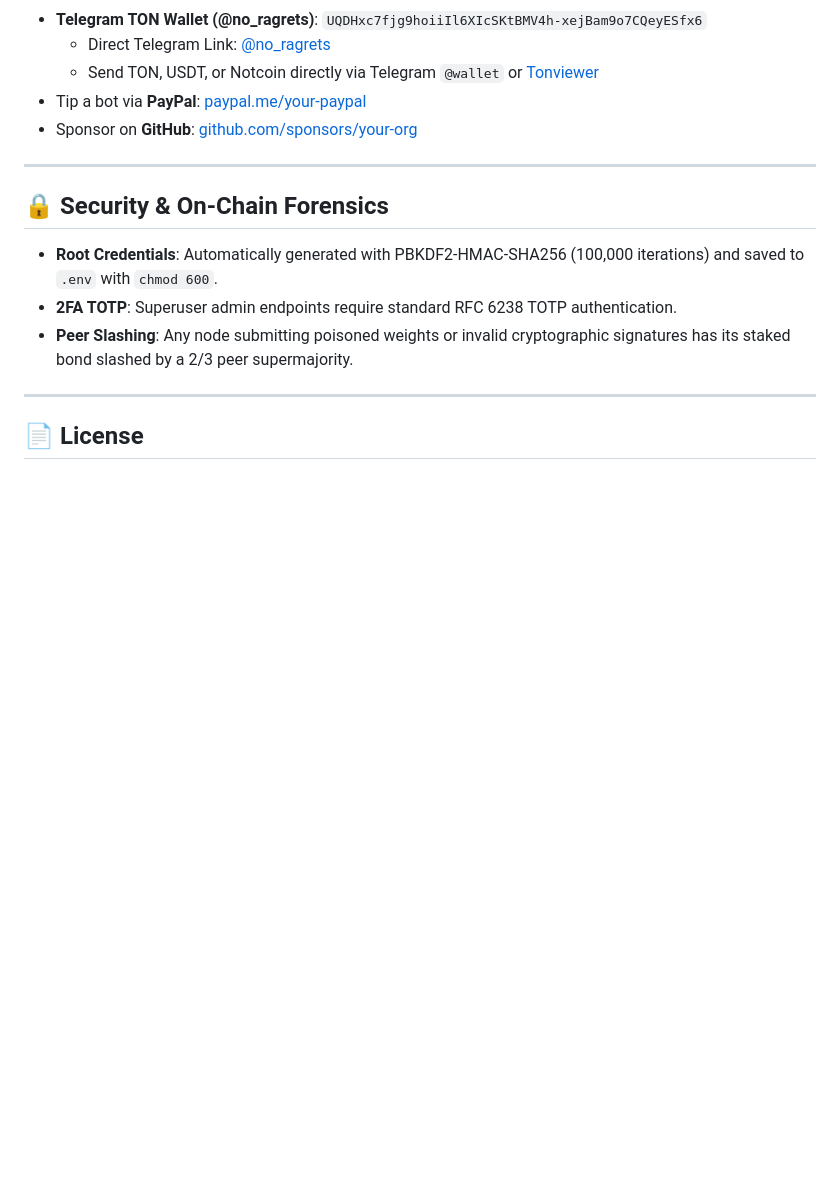
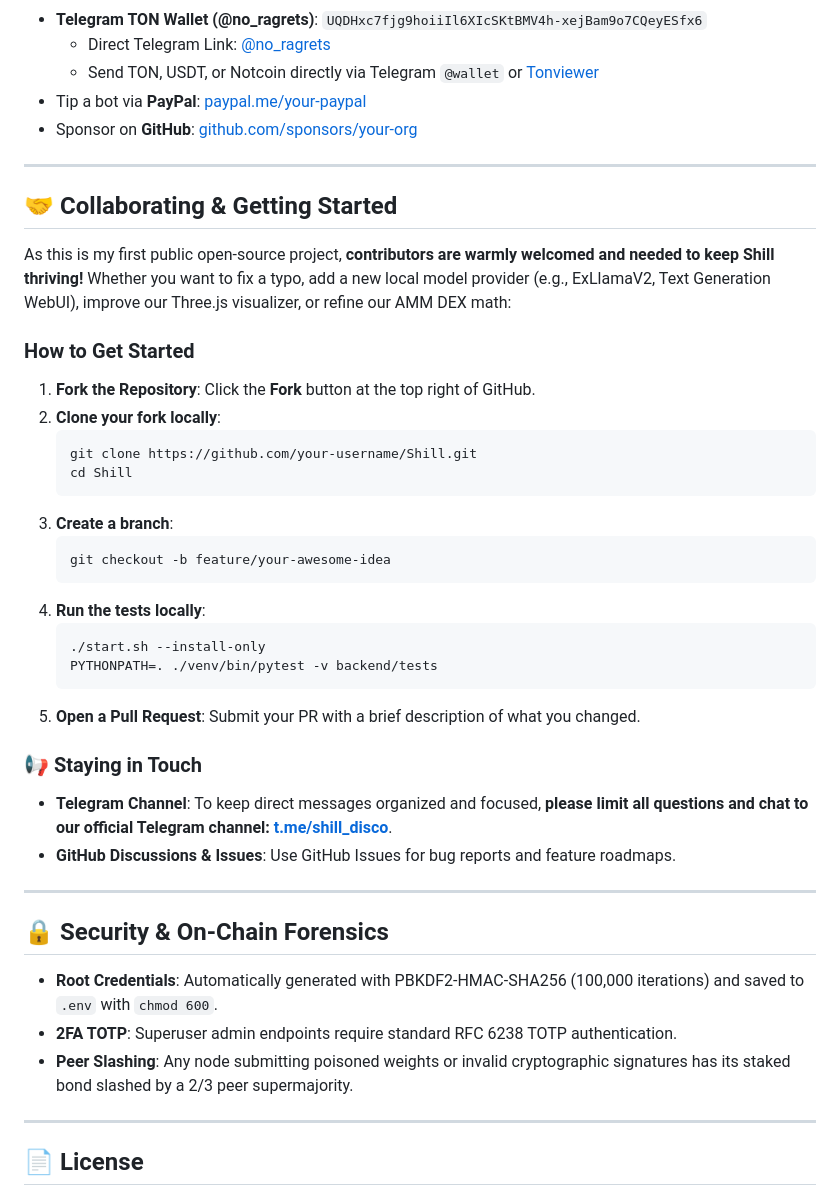
Before and after one commit to bkoons/Shill, a Markdown page: README.md, the part around the change printed below. Rendered like a GitHub page; blank space fills up the shorter version.

````diff
--- a/README.md
+++ b/README.md
@@ -381,6 +401,34 @@ Because Shill's multi-agent swarm continuously cross-examines edge cases and pro
 
 ---
 
+## 🤝 Collaborating & Getting Started
+
+As this is my first public open-source project, **contributors are warmly welcomed and needed to keep Shill thriving!** Whether you want to fix a typo, add a new local model provider (e.g., ExLlamaV2, Text Generation WebUI), improve our Three.js visualizer, or refine our AMM DEX math:
+
+### How to Get Started
+1. **Fork the Repository**: Click the **Fork** button at the top right of GitHub.
+2. **Clone your fork locally**:
+   ```bash
+   git clone https://github.com/your-username/Shill.git
+   cd Shill
+   ```
+3. **Create a branch**:
+   ```bash
+   git checkout -b feature/your-awesome-idea
+   ```
+4. **Run the tests locally**:
+   ```bash
+   ./start.sh --install-only
+   PYTHONPATH=. ./venv/bin/pytest -v backend/tests
+   ```
+5. **Open a Pull Request**: Submit your PR with a brief description of what you changed.
+
+### 📢 Staying in Touch
+- **Telegram Channel**: To keep direct messages organized and focused, **please limit all questions and chat to our official Telegram channel: [t.me/shill_disco](https://t.me/shill_disco)**.
+- **GitHub Discussions & Issues**: Use GitHub Issues for bug reports and feature roadmaps.
+
+---
+
 ## 🔒 Security & On-Chain Forensics
 
 - **Root Credentials**: Automatically generated with PBKDF2-HMAC-SHA256 (100,000 iterations) and saved to `.env` with `chmod 600`.
````
Also changed, not shown: other parts of README.md (+20 -0 lines), SPONSORING.md (+16 -0 lines), docs/images/telegram_qr.png (added), frontend/assets/telegram_qr.png (added), public/assets/telegram_qr.png (added), 2 other files.
